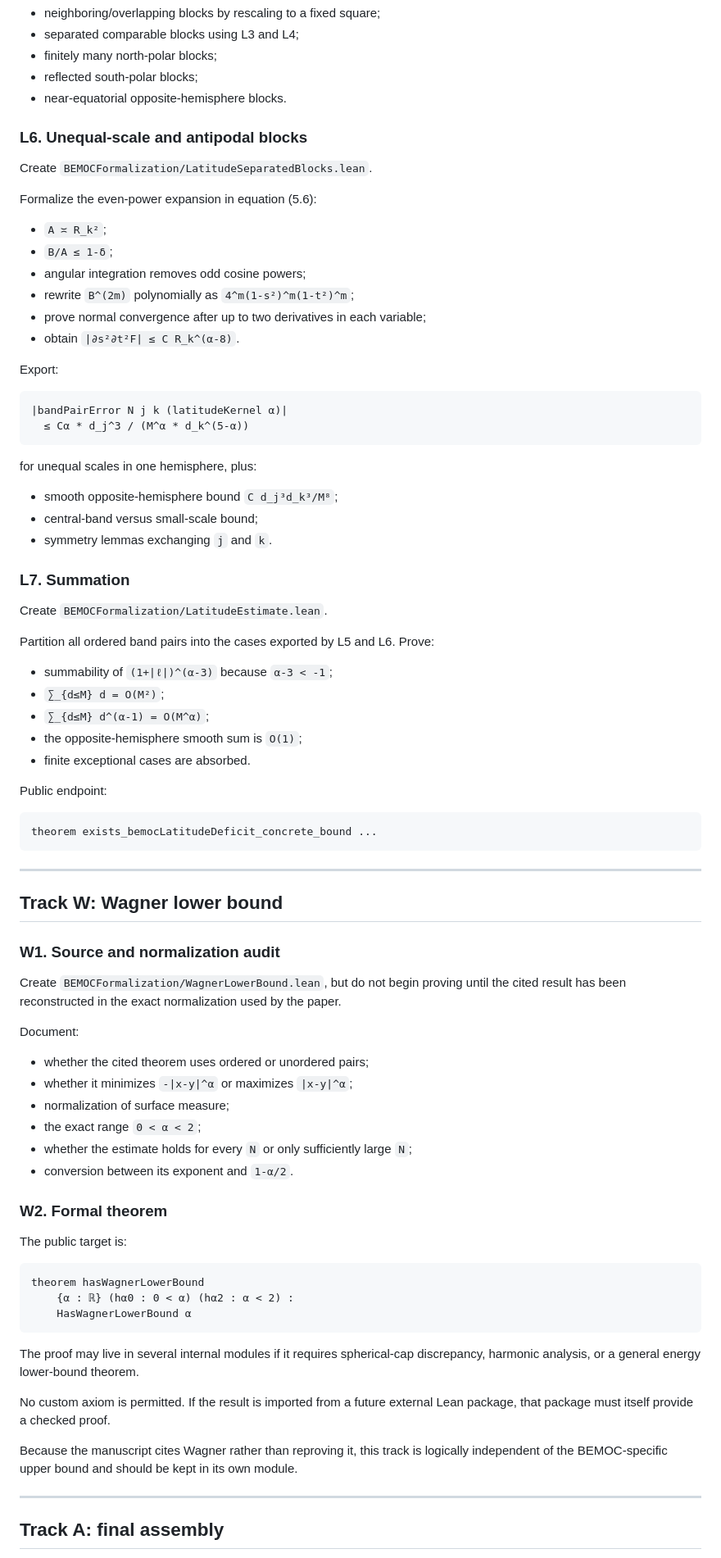
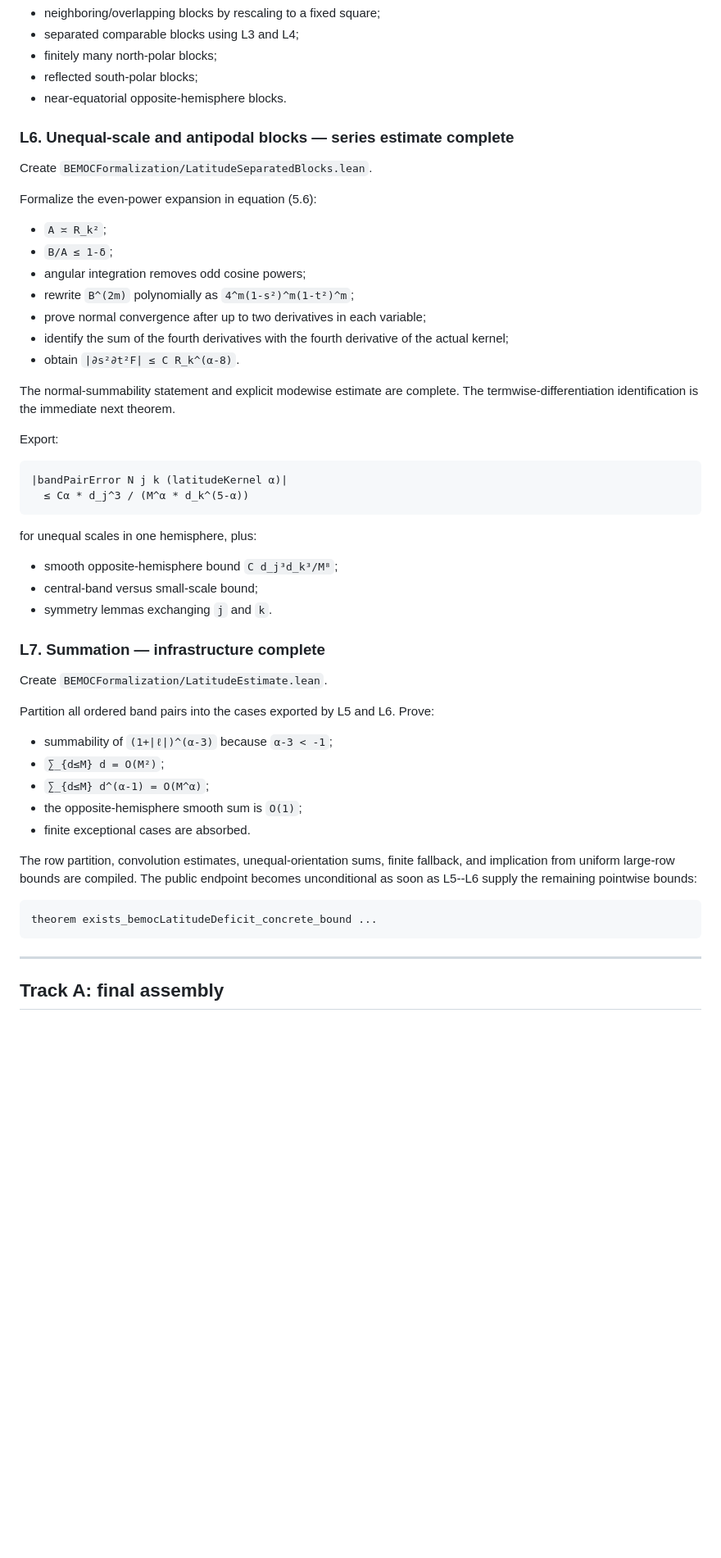
Before and after one commit to joaquimortega/Rieszenergy, a Markdown page: FORMALIZATION_BLUEPRINT.md, the part around one of its changes. Shown at 82% size. Rendered like a GitHub page; blank space fills up the shorter version.

````diff
--- a/FORMALIZATION_BLUEPRINT.md
+++ b/FORMALIZATION_BLUEPRINT.md
@@ -419,7 +443,7 @@ Handle separately:
 - reflected south-polar blocks;
 - near-equatorial opposite-hemisphere blocks.
 
-### L6. Unequal-scale and antipodal blocks
+### L6. Unequal-scale and antipodal blocks — series estimate complete
 
 Create `BEMOCFormalization/LatitudeSeparatedBlocks.lean`.
 
@@ -431,7 +455,12 @@ Formalize the even-power expansion in equation (5.6):
 - rewrite `B^(2m)` polynomially as
   `4^m(1-s²)^m(1-t²)^m`;
 - prove normal convergence after up to two derivatives in each variable;
+- identify the sum of the fourth derivatives with the fourth derivative of
+  the actual kernel;
 - obtain `|∂s²∂t²F| ≤ C R_k^(α-8)`.
+
+The normal-summability statement and explicit modewise estimate are complete.
+The termwise-differentiation identification is the immediate next theorem.
 
 Export:
 
@@ -446,7 +475,7 @@ for unequal scales in one hemisphere, plus:
 - central-band versus small-scale bound;
 - symmetry lemmas exchanging `j` and `k`.
 
-### L7. Summation
+### L7. Summation — infrastructure complete
 
 Create `BEMOCFormalization/LatitudeEstimate.lean`.
 
@@ -458,50 +487,14 @@ Partition all ordered band pairs into the cases exported by L5 and L6. Prove:
 - the opposite-hemisphere smooth sum is `O(1)`;
 - finite exceptional cases are absorbed.
 
-Public endpoint:
+The row partition, convolution estimates, unequal-orientation sums, finite
+fallback, and implication from uniform large-row bounds are compiled. The
+public endpoint becomes unconditional as soon as L5--L6 supply the remaining
+pointwise bounds:
 
 ```lean
 theorem exists_bemocLatitudeDeficit_concrete_bound ...
 ```
-
----
-
-## Track W: Wagner lower bound
-
-### W1. Source and normalization audit
-
-Create `BEMOCFormalization/WagnerLowerBound.lean`, but do not begin proving
-until the cited result has been reconstructed in the exact normalization used
-by the paper.
-
-Document:
-
-- whether the cited theorem uses ordered or unordered pairs;
-- whether it minimizes `-|x-y|^α` or maximizes `|x-y|^α`;
-- normalization of surface measure;
-- the exact range `0 < α < 2`;
-- whether the estimate holds for every `N` or only sufficiently large `N`;
-- conversion between its exponent and `1-α/2`.
-
-### W2. Formal theorem
-
-The public target is:
-
-```lean
-theorem hasWagnerLowerBound
-    {α : ℝ} (hα0 : 0 < α) (hα2 : α < 2) :
-    HasWagnerLowerBound α
-```
-
-The proof may live in several internal modules if it requires spherical-cap
-discrepancy, harmonic analysis, or a general energy lower-bound theorem.
-
-No custom axiom is permitted. If the result is imported from a future
-external Lean package, that package must itself provide a checked proof.
-
-Because the manuscript cites Wagner rather than reproving it, this track is
-logically independent of the BEMOC-specific upper bound and should be kept
-in its own module.
 
 ---
 
````
Also changed, not shown: other parts of FORMALIZATION_BLUEPRINT.md (+106 -98 lines).
